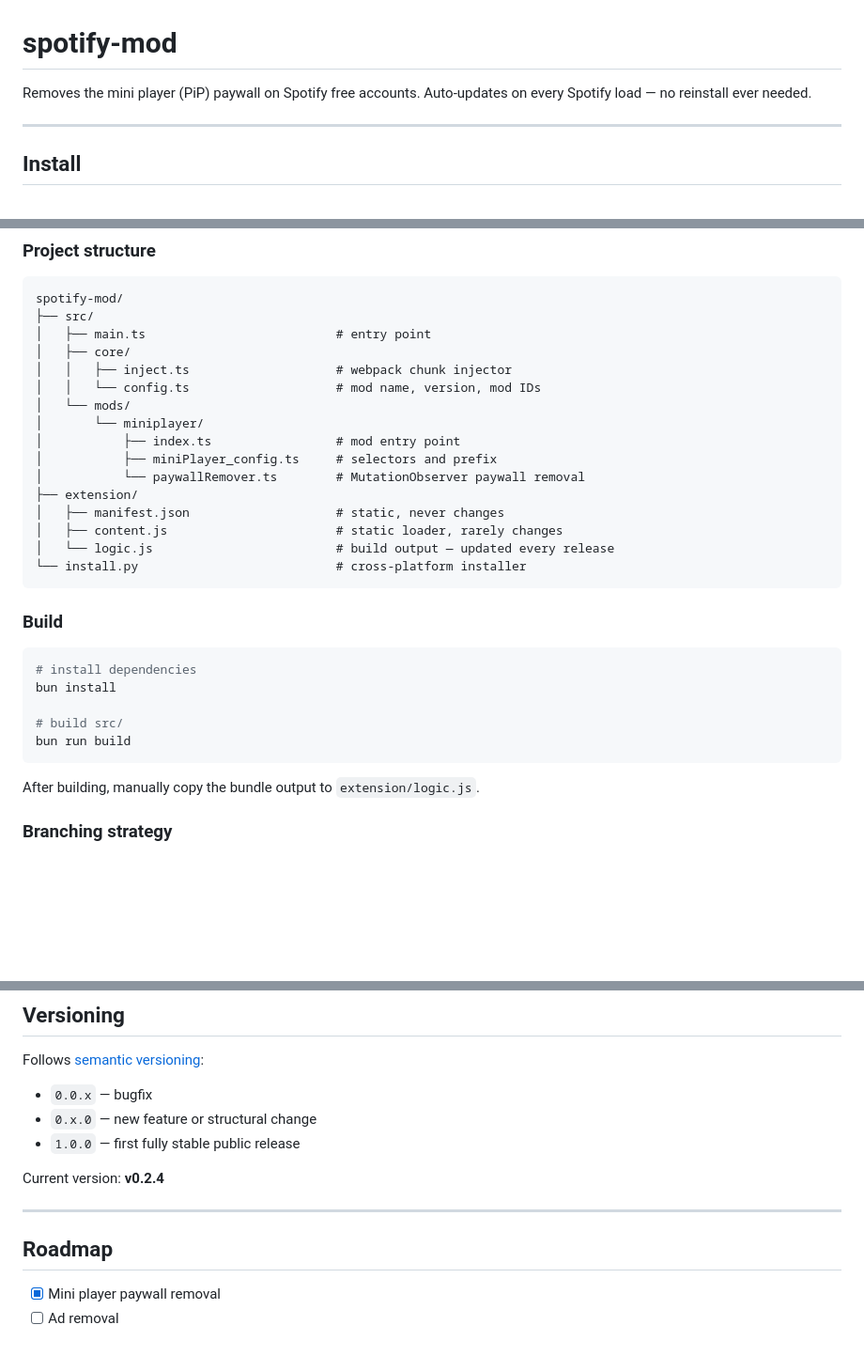
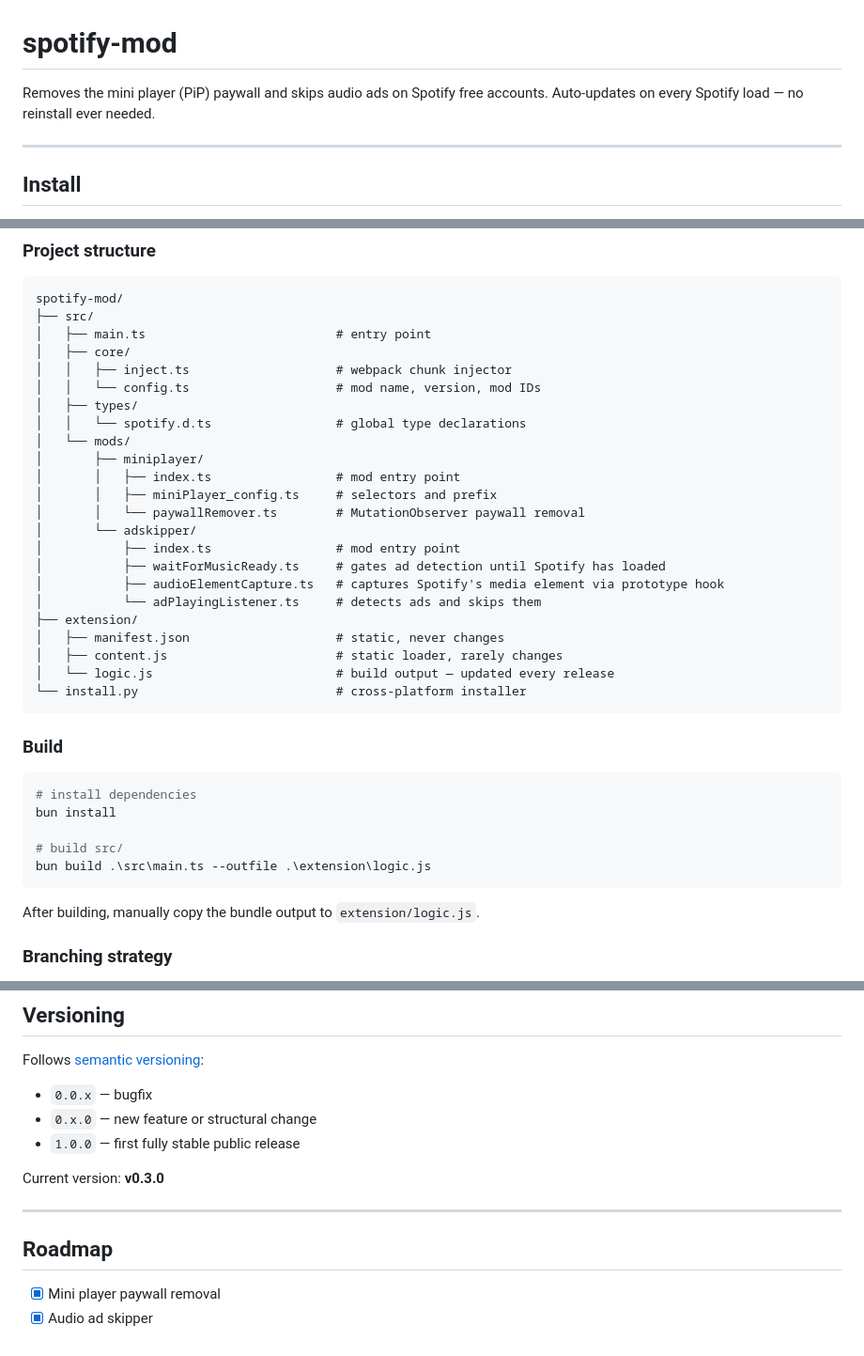
Before and after one commit to thomasSolinas/spotify_mod, a Markdown page: README.md, 3 parts joined by grey strips. Shown at 94% size. Rendered like a GitHub page; blank space fills up the shorter version.

````diff
--- a/README.md
+++ b/README.md
@@ -1,6 +1,6 @@
 # spotify-mod
 
-Removes the mini player (PiP) paywall on Spotify free accounts.
+Removes the mini player (PiP) paywall and skips audio ads on Spotify free accounts.
 Auto-updates on every Spotify load — no reinstall ever needed.
 
 ---
@@ -51,11 +51,18 @@ spotify-mod/
 │   ├── core/
 │   │   ├── inject.ts                    # webpack chunk injector
 │   │   └── config.ts                    # mod name, version, mod IDs
+│   ├── types/
+│   │   └── spotify.d.ts                 # global type declarations
 │   └── mods/
-│       └── miniplayer/
+│       ├── miniplayer/
+│       │   ├── index.ts                 # mod entry point
+│       │   ├── miniPlayer_config.ts     # selectors and prefix
+│       │   └── paywallRemover.ts        # MutationObserver paywall removal
+│       └── adskipper/
 │           ├── index.ts                 # mod entry point
-│           ├── miniPlayer_config.ts     # selectors and prefix
-│           └── paywallRemover.ts        # MutationObserver paywall removal
+│           ├── waitForMusicReady.ts     # gates ad detection until Spotify has loaded
+│           ├── audioElementCapture.ts   # captures Spotify's media element via prototype hook
+│           └── adPlayingListener.ts     # detects ads and skips them
 ├── extension/
 │   ├── manifest.json                    # static, never changes
 │   ├── content.js                       # static loader, rarely changes
@@ -70,7 +77,7 @@ spotify-mod/
 bun install
 
 # build src/
-bun run build
+bun build .\src\main.ts --outfile .\extension\logic.js
 ```
 
 After building, manually copy the bundle output to `extension/logic.js`.
@@ -126,11 +133,11 @@ Follows [semantic versioning](https://semver.org):
 - `0.x.0` — new feature or structural change
 - `1.0.0` — first fully stable public release
 
-Current version: **v0.2.4**
+Current version: **v0.3.0**
 
 ---
 
 ## Roadmap
 
 - [x] Mini player paywall removal
-- [ ] Ad removal
+- [x] Audio ad skipper
````
Also changed, not shown: other parts of README.md (+1 -1 lines).
